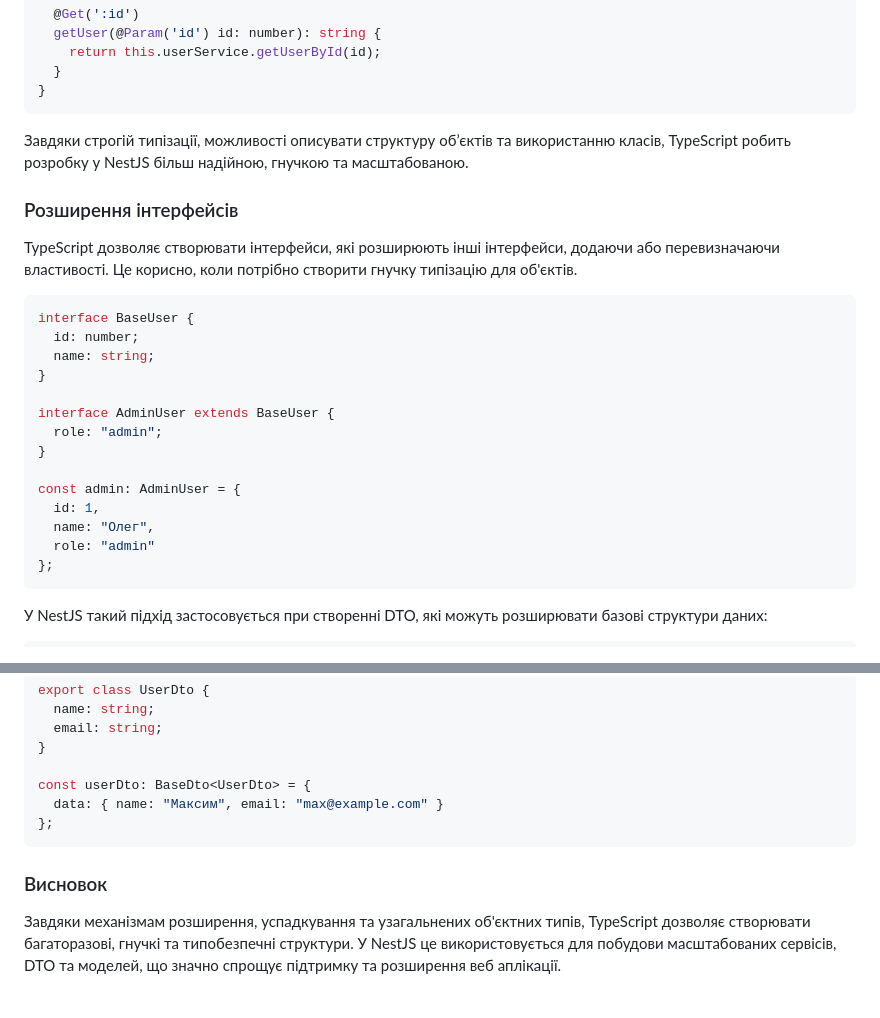
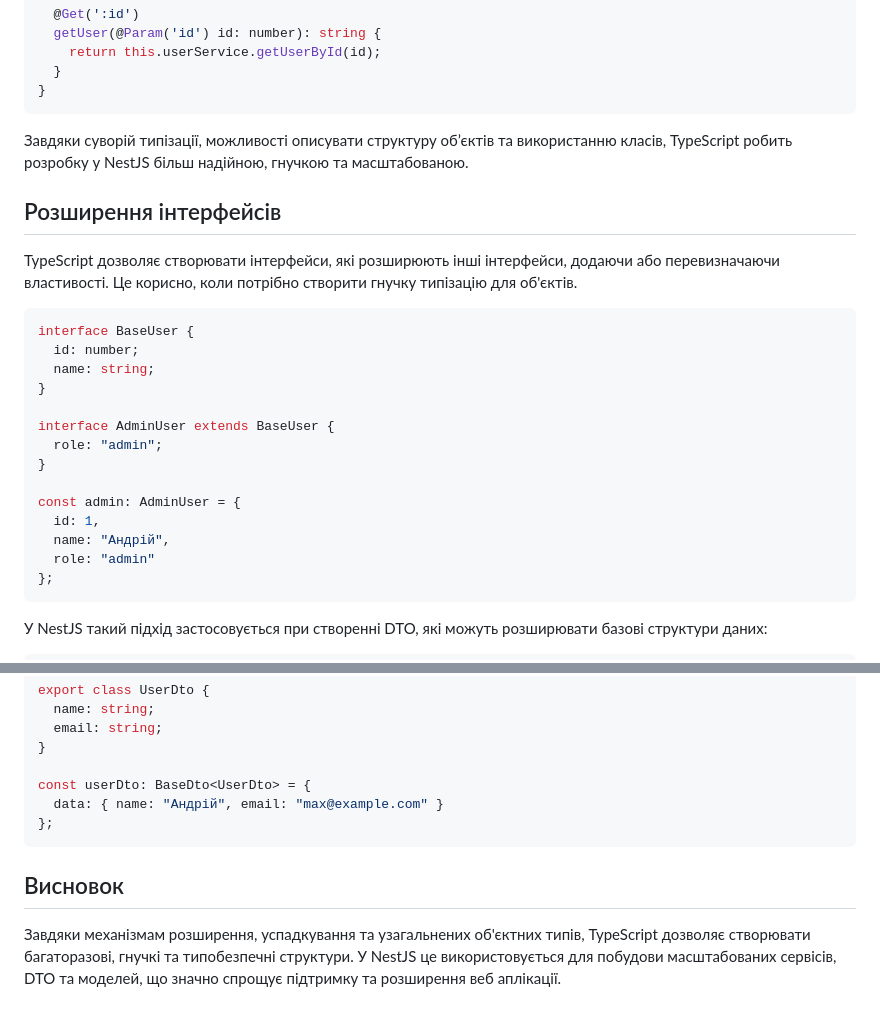
Before and after one commit to deivan/start-as-js-fullstack, a Markdown page: README.md, 2 parts joined by grey strips. Drawn GitHub-style.

````diff
--- a/README.md
+++ b/README.md
@@ -234,9 +234,9 @@ export class UserController {
 }
 ```
 
-Завдяки строгій типізації, можливості описувати структуру об’єктів та використанню класів, TypeScript робить розробку у NestJS більш надійною, гнучкою та масштабованою.
+Завдяки суворій типізації, можливості описувати структуру об’єктів та використанню класів, TypeScript робить розробку у NestJS більш надійною, гнучкою та масштабованою.
 
-### Розширення інтерфейсів
+## Розширення інтерфейсів
 
 TypeScript дозволяє створювати інтерфейси, які розширюють інші інтерфейси, додаючи або перевизначаючи властивості. Це корисно, коли потрібно створити гнучку типізацію для об'єктів.
 
@@ -252,7 +252,7 @@ interface AdminUser extends BaseUser {
 
 const admin: AdminUser = {
   id: 1,
-  name: "Олег",
+  name: "Андрій",
   role: "admin"
 };
 ```
@@ -343,10 +343,10 @@ export class UserDto {
 }
 
 const userDto: BaseDto<UserDto> = {
-  data: { name: "Максим", email: "max@example.com" }
+  data: { name: "Андрій", email: "max@example.com" }
 };
 ```
 
-### Висновок
+## Висновок
 
 Завдяки механізмам розширення, успадкування та узагальнених об'єктних типів, TypeScript дозволяє створювати багаторазові, гнучкі та типобезпечні структури. У NestJS це використовується для побудови масштабованих сервісів, DTO та моделей, що значно спрощує підтримку та розширення веб аплікації.
````
Also changed, not shown: other parts of README.md (+6 -6 lines).
